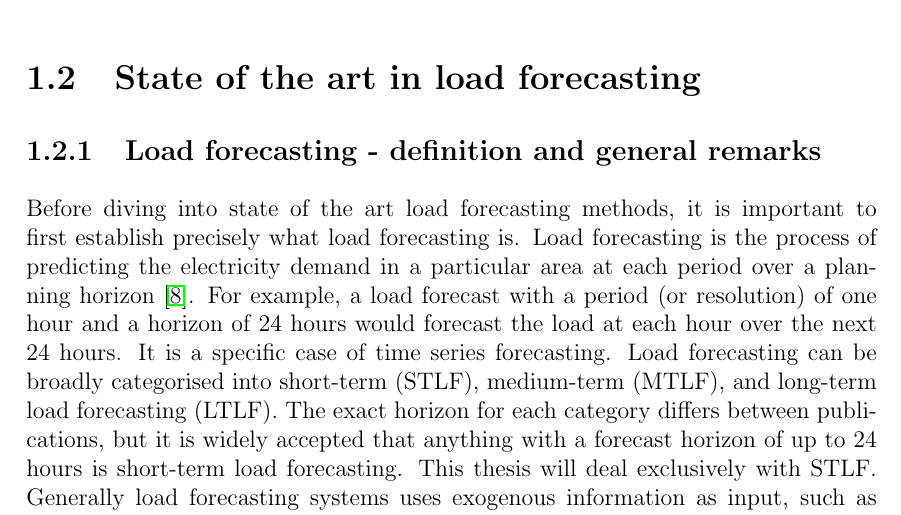
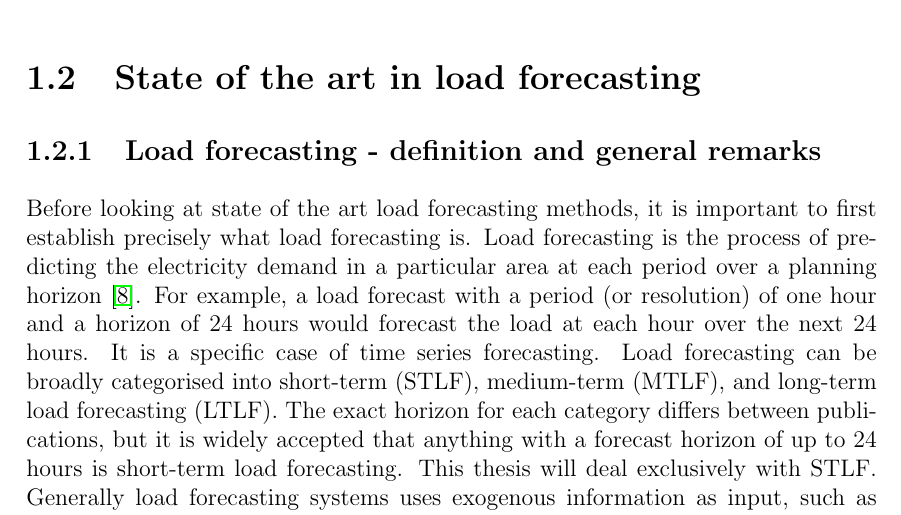
Before and after one commit to jurasofish/load_forecast_thesis, a LaTeX thesis (lf-thesis.tex, which reads introduction.tex): part of page 19 of 65, cut so that both start at the same text. Compiled offline with pdfLaTeX.

Commit message:
lil reword

```diff
--- a/introduction.tex
+++ b/introduction.tex
@@ -43,7 +43,7 @@ In this thesis, a novel neural network-based day-ahead feeder level load forecas
 \section{State of the art in load forecasting}
 
 \subsection{Load forecasting - definition and general remarks}
-Before diving into state of the art load forecasting methods, it is important to first establish precisely what load forecasting is.
+Before looking at state of the art load forecasting methods, it is important to first establish precisely what load forecasting is.
 Load forecasting is the process of predicting the electricity demand in a particular area at each period over a planning horizon \citep{Weron2006}.
 For example, a load forecast with a period (or resolution) of one hour and a horizon of 24 hours would forecast the load at each hour over the next 24 hours.
 It is a specific case of time series forecasting.
```
